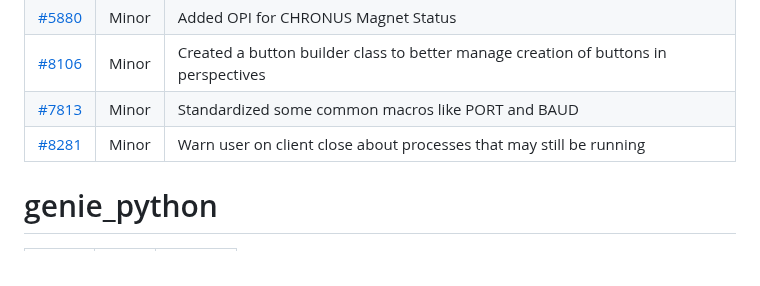
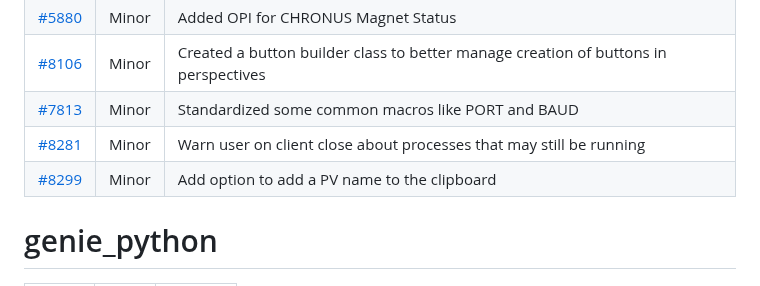
Before and after one commit to ISISComputingGroup/IBEX, a Markdown page: release_notes/ReleaseNotes_Upcoming.md, the part around the change. Drawn GitHub-style.

Commit message:
Ticket8299

```diff
--- a/release_notes/ReleaseNotes_Upcoming.md
+++ b/release_notes/ReleaseNotes_Upcoming.md
@@ -67,7 +67,7 @@ See [here](https://github.com/ISISComputingGroup/IBEX/wiki#instrument-informatio
 | [#8106](https://github.com/ISISComputingGroup/IBEX/issues/8106)| Minor | Created a button builder class to better manage creation of buttons in perspectives |
 | [#7813](https://github.com/ISISComputingGroup/IBEX/issues/7813) | Minor | Standardized some common macros like PORT and BAUD |
 | [#8281](https://github.com/ISISComputingGroup/IBEX/issues/8281) | Minor | Warn user  on client close about processes that may still be running |
-
+| [#8299](https://github.com/ISISComputingGroup/IBEX/issues/8299) | Minor | Add option to add a PV name to the clipboard |
 
 # genie_python
 
```
